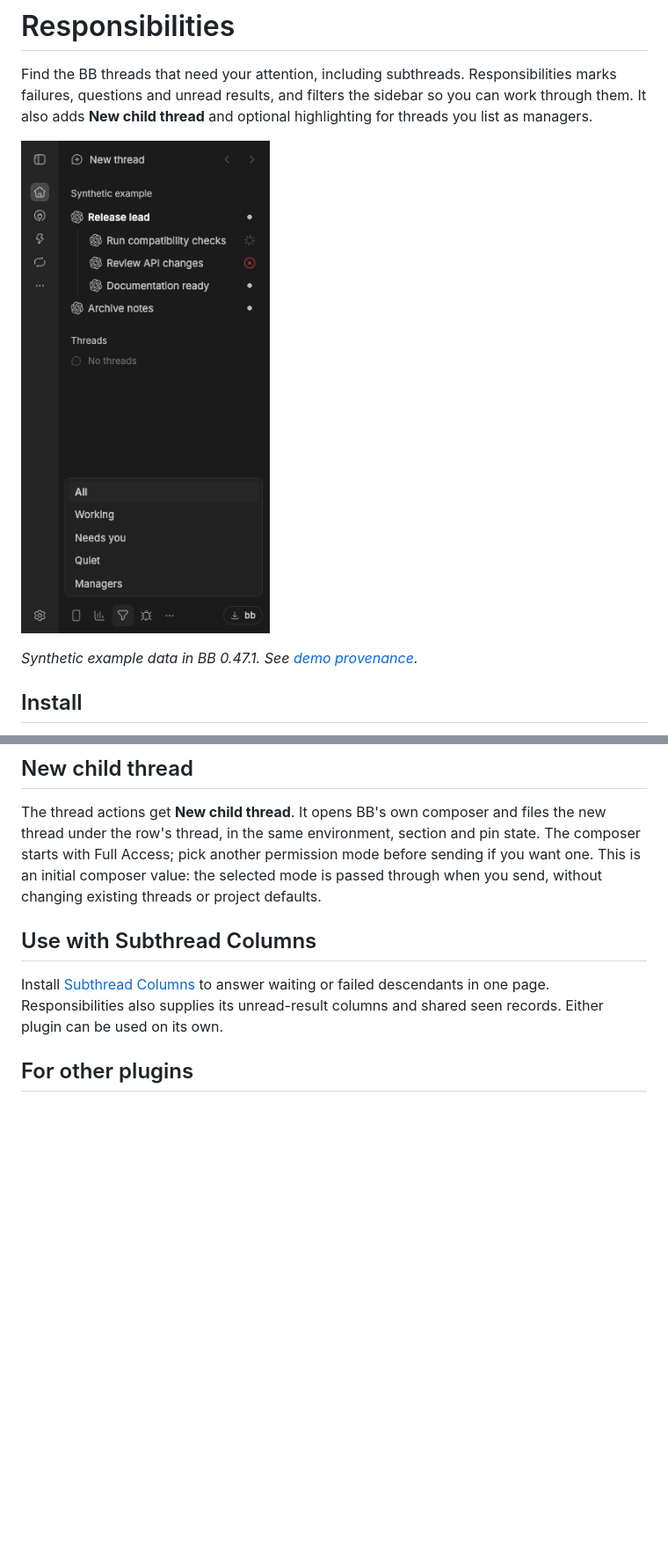
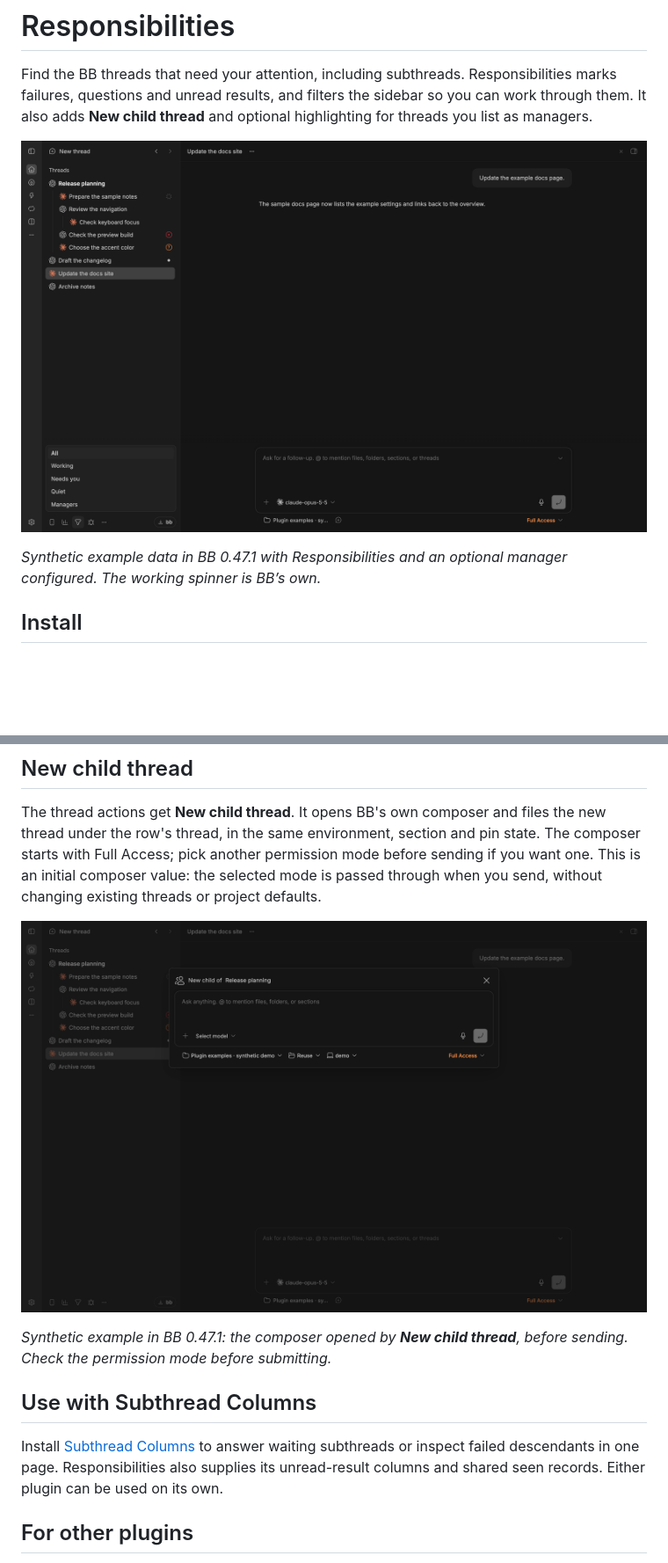
Before and after one commit to neoromantic/bb-plugin-responsibilities, a Markdown page: README.md, 2 parts joined by grey strips. Shown at 88% size. Drawn GitHub-style; pictures changed too: assets/new-child.png (added), assets/responsibilities.png; blank space fills up the shorter version.

Commit message:
docs: show Responsibilities filter and child composer

```diff
--- a/README.md
+++ b/README.md
@@ -4,7 +4,7 @@ Find the BB threads that need your attention, including subthreads. Responsibili
 
 ![Responsibilities in BB with synthetic example threads](assets/responsibilities.png)
 
-*Synthetic example data in BB 0.47.1. See [demo provenance](assets/README.md).*
+*Synthetic example data in BB 0.47.1 with Responsibilities and an optional manager configured. The working spinner is BB’s own.*
 
 ## Install
 
@@ -67,9 +67,13 @@ Replace the example ID with your own thread ID. This file is optional; leave the
 
 The thread actions get **New child thread**. It opens BB's own composer and files the new thread under the row's thread, in the same environment, section and pin state. The composer starts with Full Access; pick another permission mode before sending if you want one. This is an initial composer value: the selected mode is passed through when you send, without changing existing threads or project defaults.
 
+![New child thread composer with Full Access initially selected](assets/new-child.png)
+
+*Synthetic example in BB 0.47.1: the composer opened by **New child thread**, before sending. Check the permission mode before submitting.*
+
 ## Use with Subthread Columns
 
-Install [Subthread Columns](https://github.com/neoromantic/bb-plugin-subthread-columns) to answer waiting or failed descendants in one page. Responsibilities also supplies its unread-result columns and shared seen records. Either plugin can be used on its own.
+Install [Subthread Columns](https://github.com/neoromantic/bb-plugin-subthread-columns) to answer waiting subthreads or inspect failed descendants in one page. Responsibilities also supplies its unread-result columns and shared seen records. Either plugin can be used on its own.
 
 ## For other plugins
 
```
Also changed, not shown: PLUGIN_OVERVIEW.md (+1 -1 lines), assets/README.md (+7 -4 lines).
